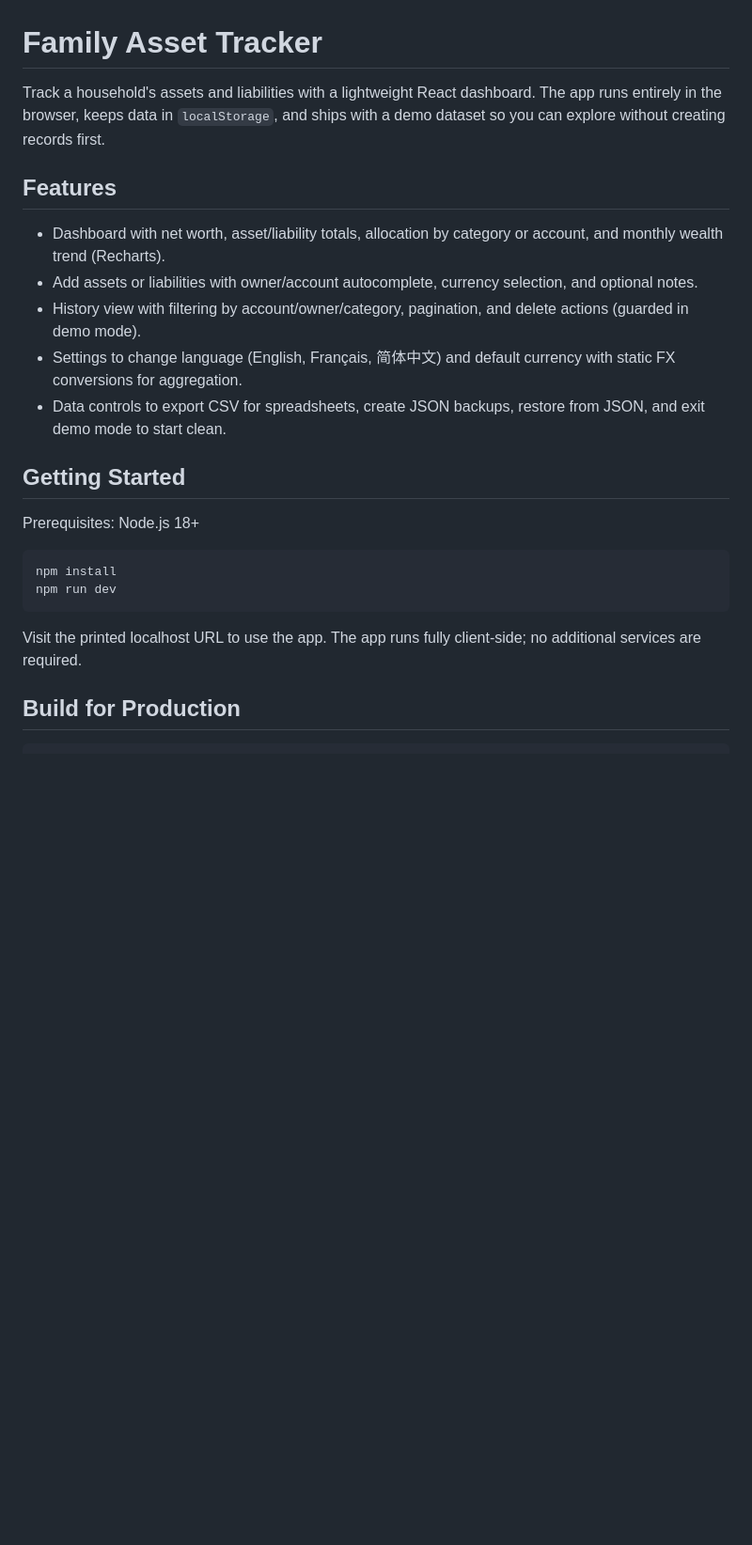
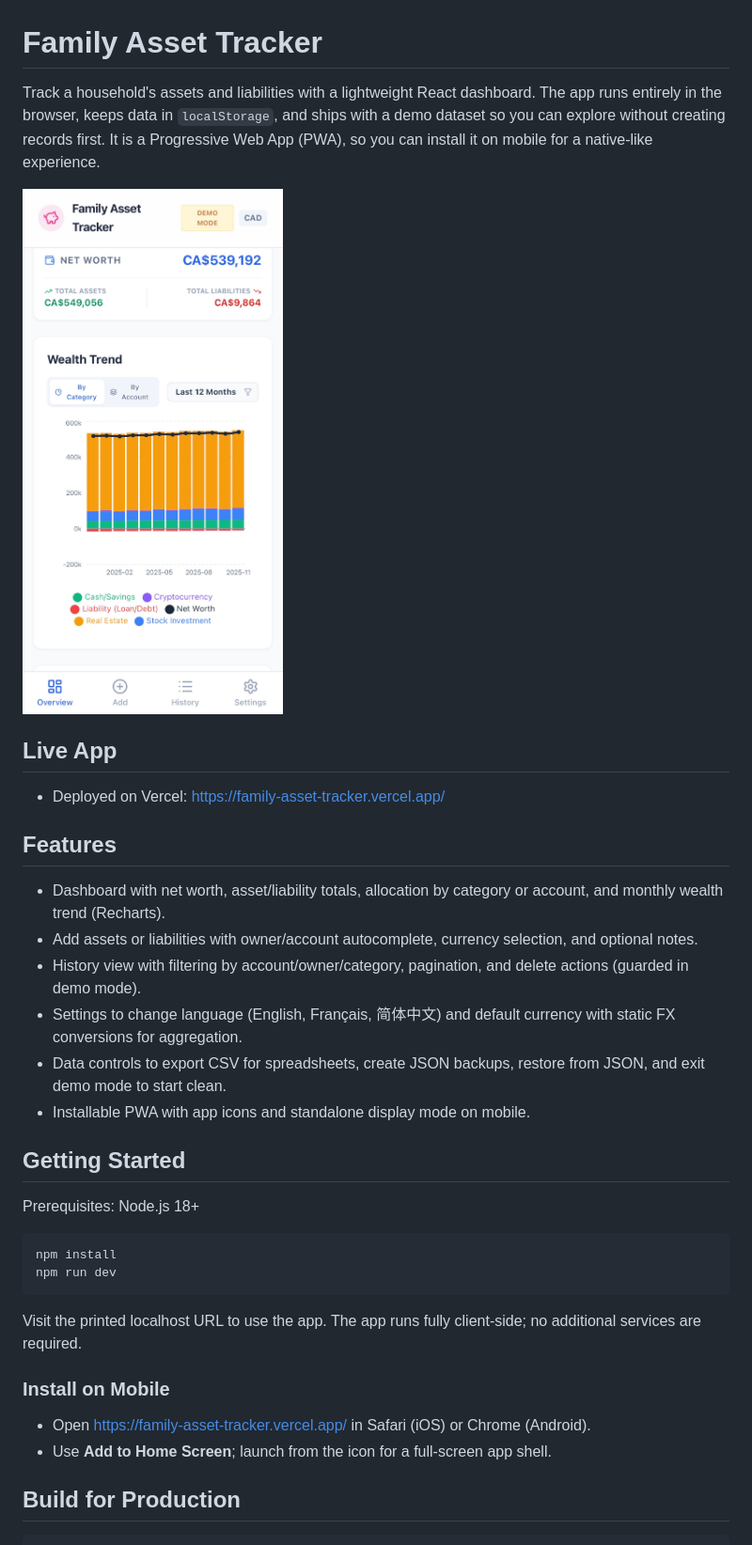
Before and after one commit to leoli-dev/family-asset-tracker, a Markdown page: README.md, the part around the change. Shown at 94% size. Drawn GitHub-style; pictures changed too: demo.jpg (added); blank space fills up the shorter version.

````diff
--- a/README.md
+++ b/README.md
@@ -1,6 +1,11 @@
 # Family Asset Tracker
 
-Track a household's assets and liabilities with a lightweight React dashboard. The app runs entirely in the browser, keeps data in `localStorage`, and ships with a demo dataset so you can explore without creating records first.
+Track a household's assets and liabilities with a lightweight React dashboard. The app runs entirely in the browser, keeps data in `localStorage`, and ships with a demo dataset so you can explore without creating records first. It is a Progressive Web App (PWA), so you can install it on mobile for a native-like experience.
+
+![Family Asset Tracker preview](demo.jpg)
+
+## Live App
+- Deployed on Vercel: https://family-asset-tracker.vercel.app/
 
 ## Features
 - Dashboard with net worth, asset/liability totals, allocation by category or account, and monthly wealth trend (Recharts).
@@ -8,6 +13,7 @@ Track a household's assets and liabilities with a lightweight React dashboard. T
 - History view with filtering by account/owner/category, pagination, and delete actions (guarded in demo mode).
 - Settings to change language (English, Français, 简体中文) and default currency with static FX conversions for aggregation.
 - Data controls to export CSV for spreadsheets, create JSON backups, restore from JSON, and exit demo mode to start clean.
+- Installable PWA with app icons and standalone display mode on mobile.
 
 ## Getting Started
 Prerequisites: Node.js 18+
@@ -18,6 +24,10 @@ npm run dev
 ```
 
 Visit the printed localhost URL to use the app. The app runs fully client-side; no additional services are required.
+
+### Install on Mobile
+- Open https://family-asset-tracker.vercel.app/ in Safari (iOS) or Chrome (Android).
+- Use **Add to Home Screen**; launch from the icon for a full-screen app shell.
 
 ## Build for Production
 ```bash
````
